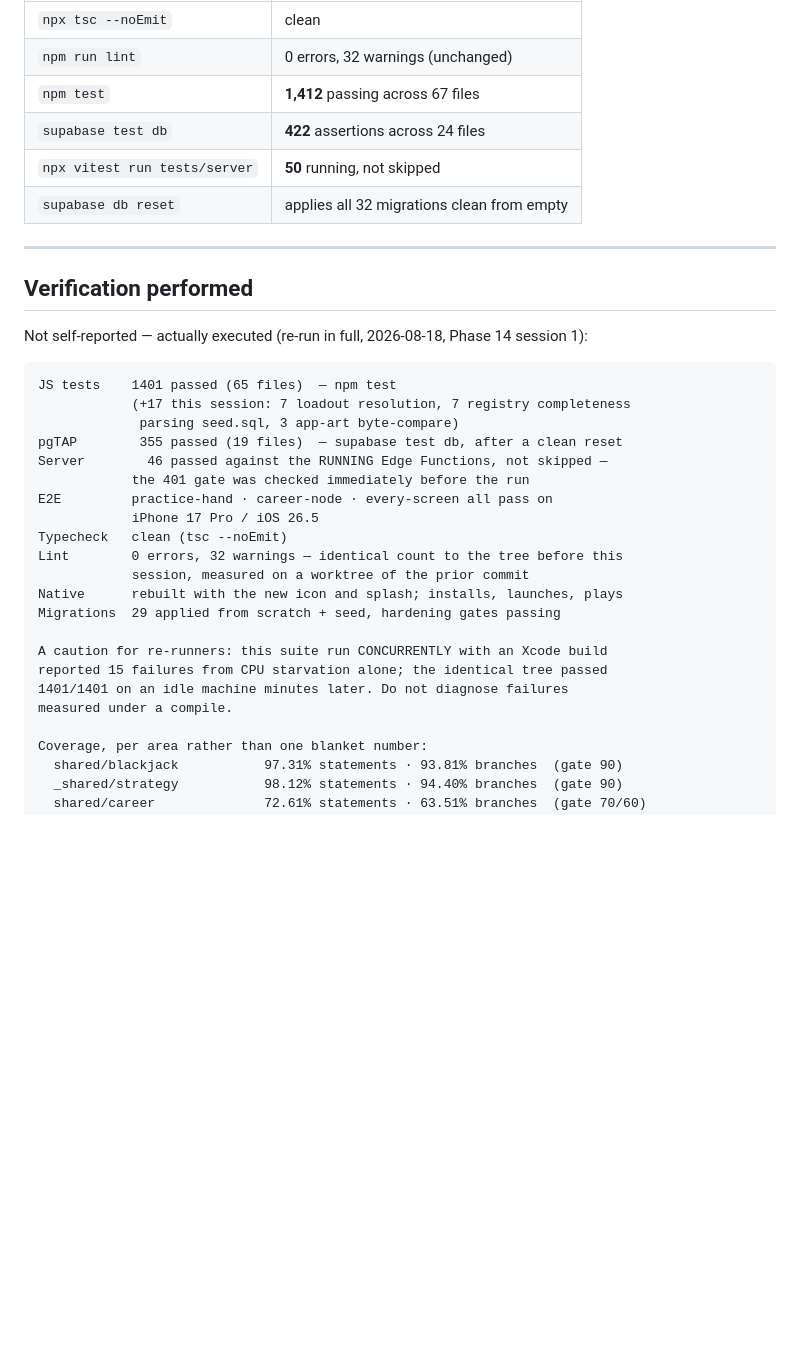
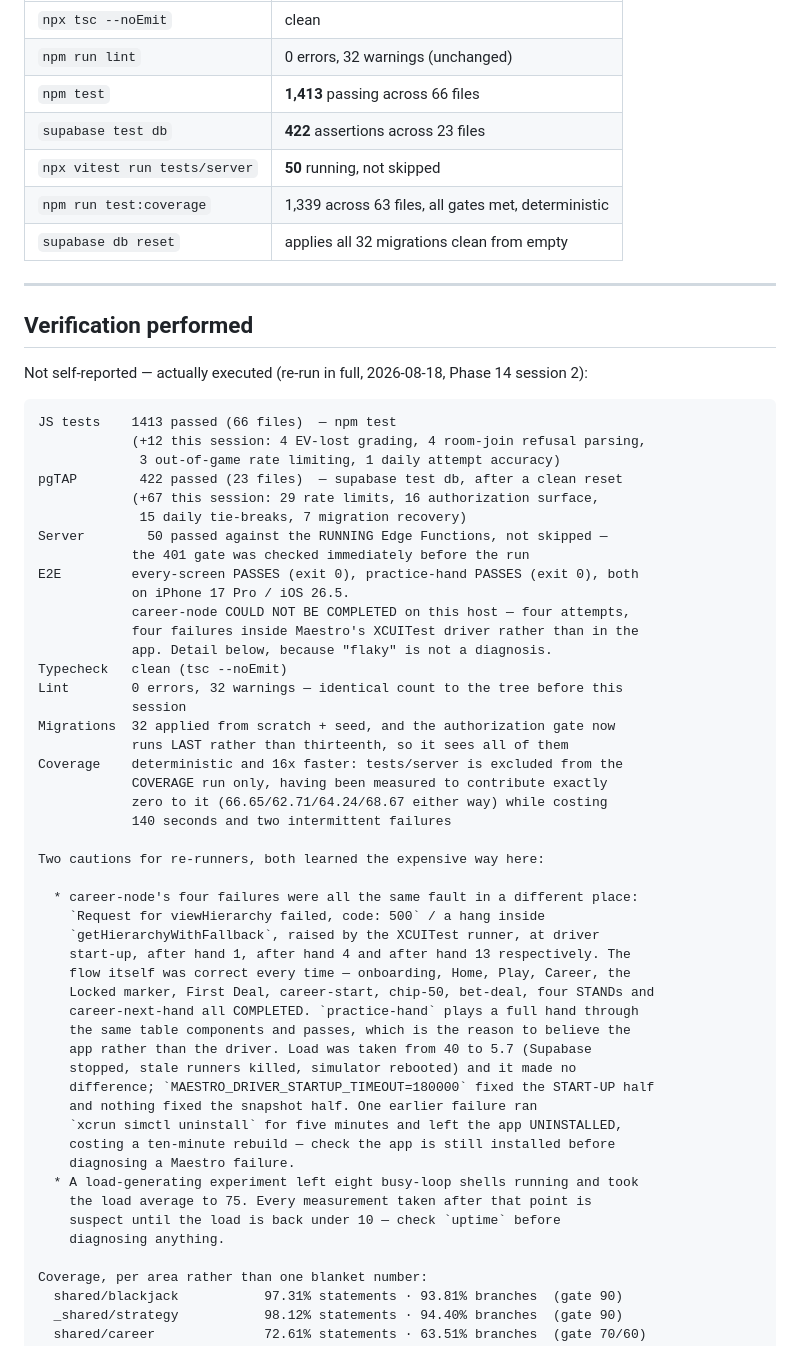
Before and after one commit to tjsingh143/arc21, a Markdown page: docs/IMPLEMENTATION_STATUS.md, the part around the change. Drawn GitHub-style; blank space fills up the shorter version.

Commit message:
Phase 14 s2: measured figures, the career-node outcome, and the driver lesson
Corrects the status table to what was actually measured (1,413 JS across 66
files; 422 pgTAP across 23; 50 server integration tests), records that
career-node could not be completed on this host with the evidence for why it is
the XCUITest driver rather than the app, and writes the diagnosis into CLAUDE.md
so the next session does not spend an hour rediscovering it.

Co-Authored-By: Claude Opus 5 <noreply@anthropic.com>

````diff
--- a/docs/IMPLEMENTATION_STATUS.md
+++ b/docs/IMPLEMENTATION_STATUS.md
@@ -68,9 +68,10 @@ Measured this session:
 |---|---|
 | `npx tsc --noEmit` | clean |
 | `npm run lint` | 0 errors, 32 warnings (unchanged) |
-| `npm test` | **1,412** passing across 67 files |
-| `supabase test db` | **422** assertions across 24 files |
+| `npm test` | **1,413** passing across 66 files |
+| `supabase test db` | **422** assertions across 23 files |
 | `npx vitest run tests/server` | **50** running, not skipped |
+| `npm run test:coverage` | 1,339 across 63 files, all gates met, deterministic |
 | `supabase db reset` | applies all 32 migrations clean from empty |
 
 ---
@@ -78,27 +79,53 @@ Measured this session:
 ## Verification performed
 
 Not self-reported — actually executed (re-run in full, 2026-08-18, Phase 14
-session 1):
+session 2):
 
 ```
-JS tests    1401 passed (65 files)  — npm test
-            (+17 this session: 7 loadout resolution, 7 registry completeness
-             parsing seed.sql, 3 app-art byte-compare)
-pgTAP        355 passed (19 files)  — supabase test db, after a clean reset
-Server        46 passed against the RUNNING Edge Functions, not skipped —
+JS tests    1413 passed (66 files)  — npm test
+            (+12 this session: 4 EV-lost grading, 4 room-join refusal parsing,
+             3 out-of-game rate limiting, 1 daily attempt accuracy)
+pgTAP        422 passed (23 files)  — supabase test db, after a clean reset
+            (+67 this session: 29 rate limits, 16 authorization surface,
+             15 daily tie-breaks, 7 migration recovery)
+Server        50 passed against the RUNNING Edge Functions, not skipped —
             the 401 gate was checked immediately before the run
-E2E         practice-hand · career-node · every-screen all pass on
-            iPhone 17 Pro / iOS 26.5
+E2E         every-screen PASSES (exit 0), practice-hand PASSES (exit 0), both
+            on iPhone 17 Pro / iOS 26.5.
+            career-node COULD NOT BE COMPLETED on this host — four attempts,
+            four failures inside Maestro's XCUITest driver rather than in the
+            app. Detail below, because "flaky" is not a diagnosis.
 Typecheck   clean (tsc --noEmit)
 Lint        0 errors, 32 warnings — identical count to the tree before this
-            session, measured on a worktree of the prior commit
-Native      rebuilt with the new icon and splash; installs, launches, plays
-Migrations  29 applied from scratch + seed, hardening gates passing
+            session
+Migrations  32 applied from scratch + seed, and the authorization gate now
+            runs LAST rather than thirteenth, so it sees all of them
+Coverage    deterministic and 16x faster: tests/server is excluded from the
+            COVERAGE run only, having been measured to contribute exactly
+            zero to it (66.65/62.71/64.24/68.67 either way) while costing
+            140 seconds and two intermittent failures
 
-A caution for re-runners: this suite run CONCURRENTLY with an Xcode build
-reported 15 failures from CPU starvation alone; the identical tree passed
-1401/1401 on an idle machine minutes later. Do not diagnose failures
-measured under a compile.
+Two cautions for re-runners, both learned the expensive way here:
+
+  * career-node's four failures were all the same fault in a different place:
+    `Request for viewHierarchy failed, code: 500` / a hang inside
+    `getHierarchyWithFallback`, raised by the XCUITest runner, at driver
+    start-up, after hand 1, after hand 4 and after hand 13 respectively. The
+    flow itself was correct every time — onboarding, Home, Play, Career, the
+    Locked marker, First Deal, career-start, chip-50, bet-deal, four STANDs and
+    career-next-hand all COMPLETED. `practice-hand` plays a full hand through
+    the same table components and passes, which is the reason to believe the
+    app rather than the driver. Load was taken from 40 to 5.7 (Supabase
+    stopped, stale runners killed, simulator rebooted) and it made no
+    difference; `MAESTRO_DRIVER_STARTUP_TIMEOUT=180000` fixed the START-UP half
+    and nothing fixed the snapshot half. One earlier failure ran
+    `xcrun simctl uninstall` for five minutes and left the app UNINSTALLED,
+    costing a ten-minute rebuild — check the app is still installed before
+    diagnosing a Maestro failure.
+  * A load-generating experiment left eight busy-loop shells running and took
+    the load average to 75. Every measurement taken after that point is
+    suspect until the load is back under 10 — check `uptime` before
+    diagnosing anything.
 
 Coverage, per area rather than one blanket number:
   shared/blackjack           97.31% statements · 93.81% branches  (gate 90)
````
Also changed, not shown: CLAUDE.md (+14 -0 lines).
